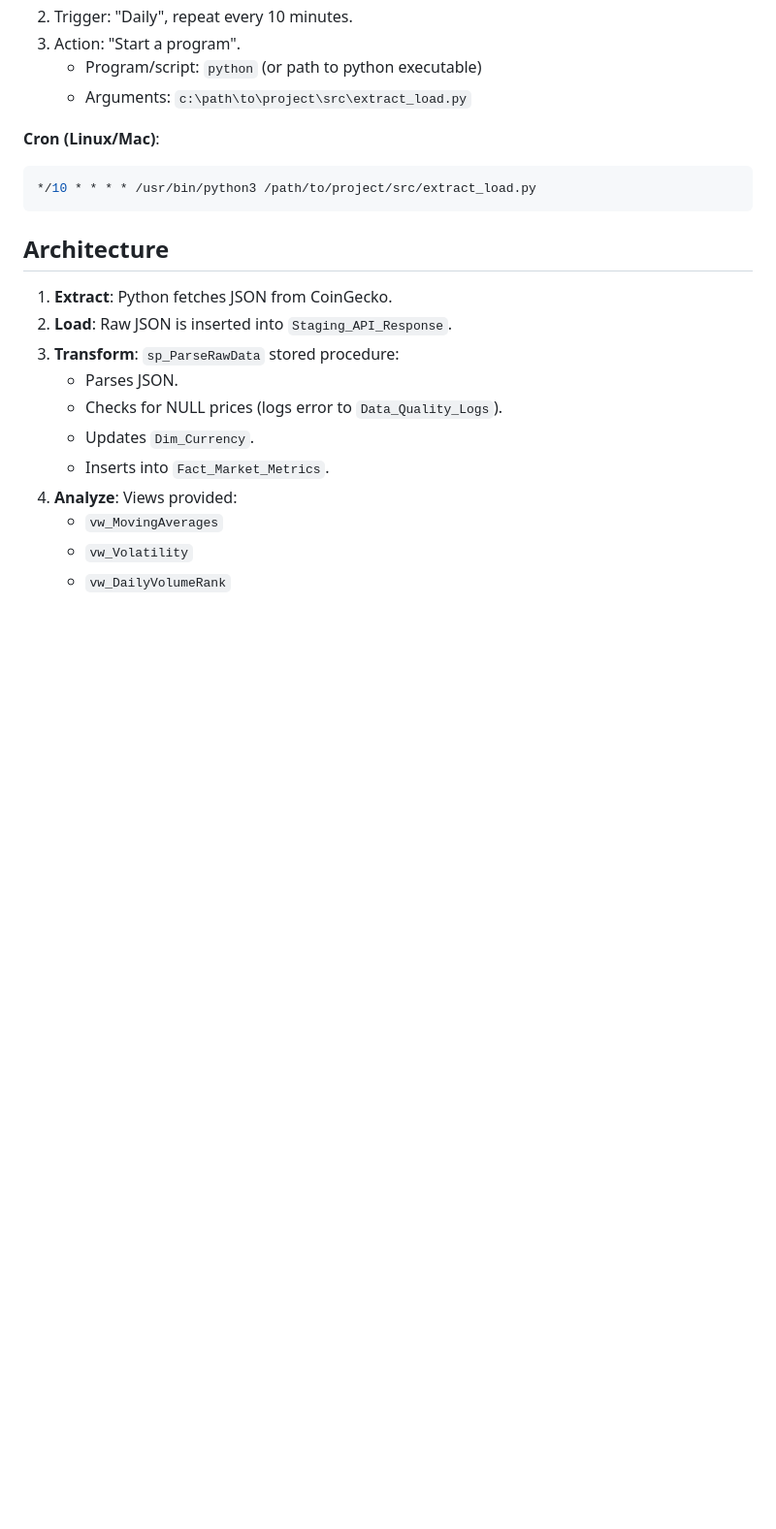
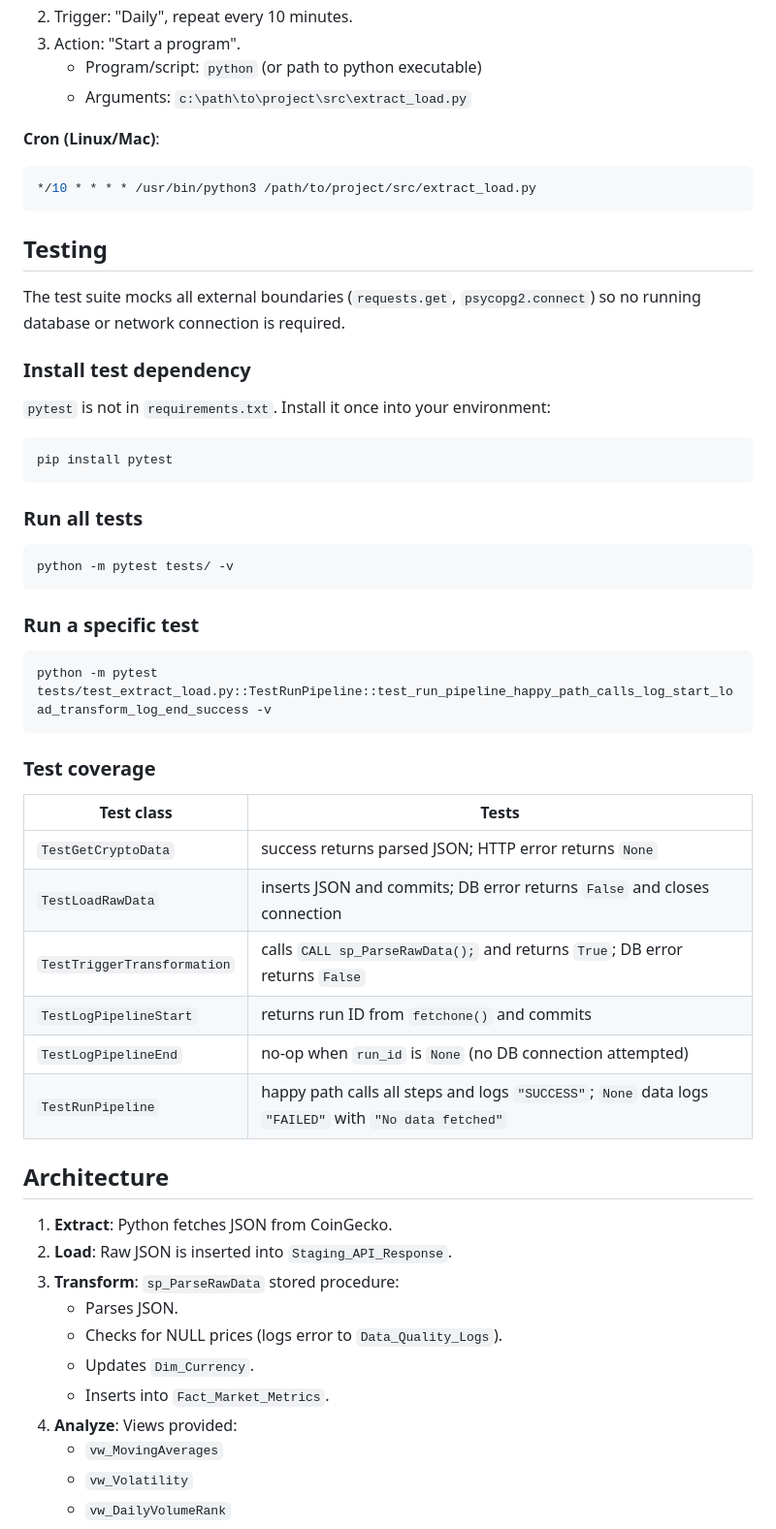
Before and after one commit to christian-camille/crypto-warehouse, a Markdown page: README.md, the part around the change. Shown at 97% size. Drawn GitHub-style; blank space fills up the shorter version.

````diff
--- a/README.md
+++ b/README.md
@@ -139,6 +139,41 @@ To simulate a streaming environment, schedule the script to run every 10-30 minu
 */10 * * * * /usr/bin/python3 /path/to/project/src/extract_load.py
 ```
 
+## Testing
+
+The test suite mocks all external boundaries (`requests.get`, `psycopg2.connect`) so no running database or network connection is required.
+
+### Install test dependency
+
+`pytest` is not in `requirements.txt`. Install it once into your environment:
+
+```bash
+pip install pytest
+```
+
+### Run all tests
+
+```bash
+python -m pytest tests/ -v
+```
+
+### Run a specific test
+
+```bash
+python -m pytest tests/test_extract_load.py::TestRunPipeline::test_run_pipeline_happy_path_calls_log_start_load_transform_log_end_success -v
+```
+
+### Test coverage
+
+| Test class | Tests |
+|---|---|
+| `TestGetCryptoData` | success returns parsed JSON; HTTP error returns `None` |
+| `TestLoadRawData` | inserts JSON and commits; DB error returns `False` and closes connection |
+| `TestTriggerTransformation` | calls `CALL sp_ParseRawData();` and returns `True`; DB error returns `False` |
+| `TestLogPipelineStart` | returns run ID from `fetchone()` and commits |
+| `TestLogPipelineEnd` | no-op when `run_id` is `None` (no DB connection attempted) |
+| `TestRunPipeline` | happy path calls all steps and logs `"SUCCESS"`; `None` data logs `"FAILED"` with `"No data fetched"` |
+
 ## Architecture
 
 1.  **Extract**: Python fetches JSON from CoinGecko.
````
